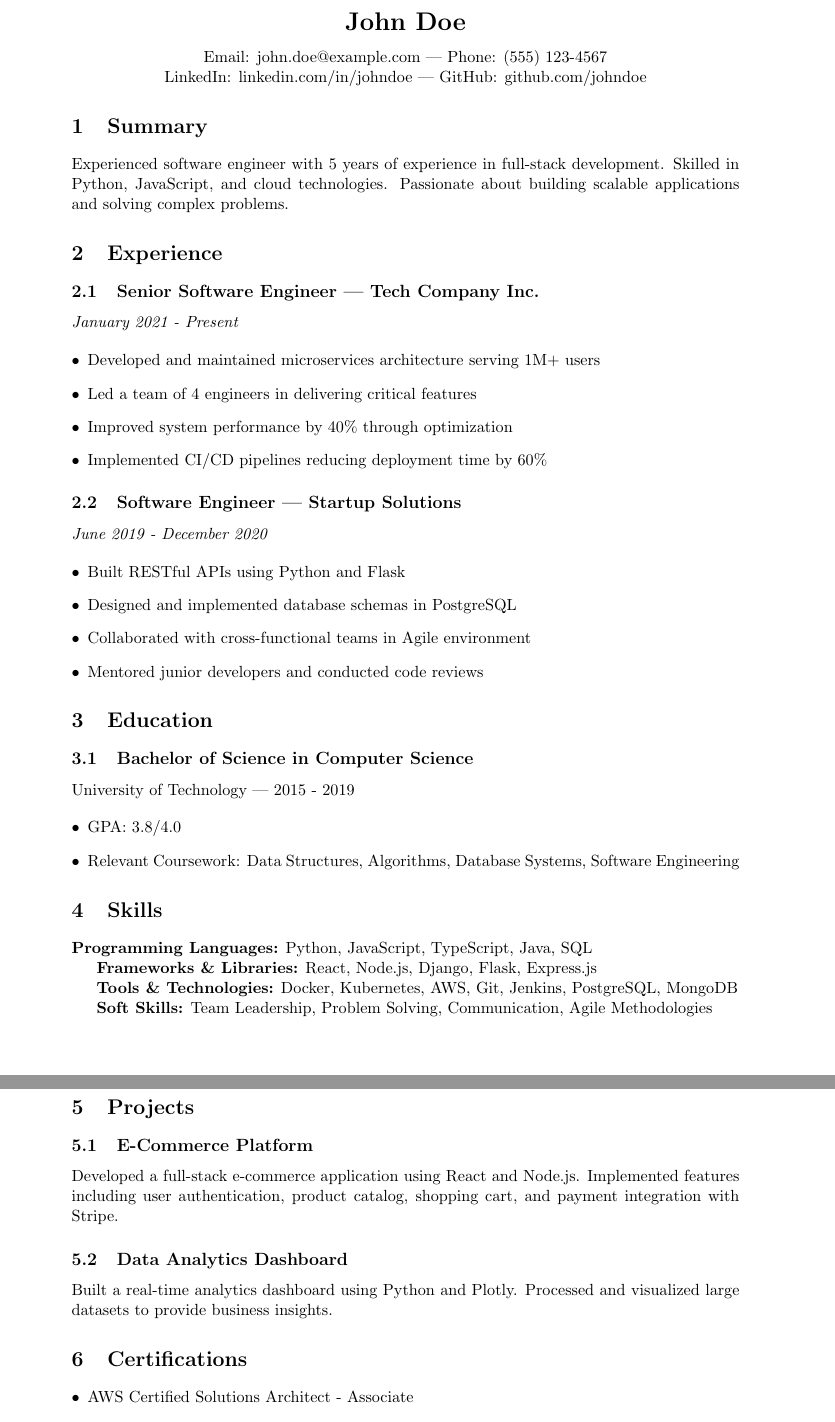
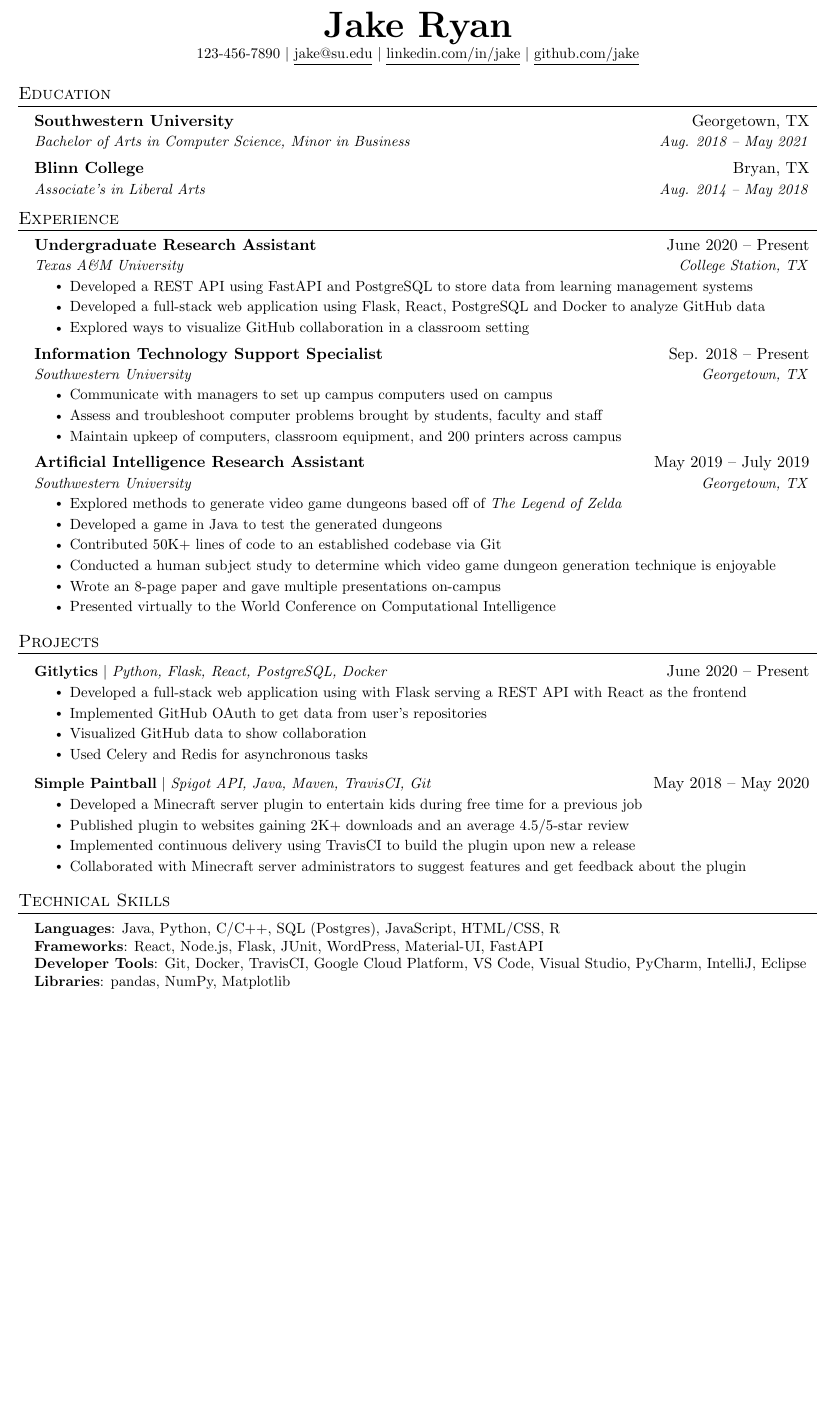
Before and after one commit to gptabhinav/its-still-my-resume, a LaTeX document (base-template.tex): two parts of pages 1 and 2 of 2 before the commit and part of the page after it, the two joined at a grey line, cut at the place of the change, the shorter picture padded with empty space. Compiled offline with pdfLaTeX.

Commit message:
Revise base LaTeX resume template structure
Updated resume template with new sections and formatting.

```diff
--- a/base-template.tex
+++ b/base-template.tex
@@ -10,91 +114,108 @@
 \begin{center}
-    {\LARGE \textbf{John Doe}}\\[0.3cm]
-    Email: john.doe@example.com | Phone: (555) 123-4567\\
-    LinkedIn: linkedin.com/in/johndoe | GitHub: github.com/johndoe
+    \textbf{\Huge \scshape Jake Ryan} \\ \vspace{1pt}
+    \small 123-456-7890 $|$ \href{mailto:x@x.com}{\underline{jake@su.edu}} $|$
+    \href{https://linkedin.com/in/...}{\underline{linkedin.com/in/jake}} $|$
+    \href{https://github.com/...}{\underline{github.com/jake}}
 \end{center}
 
-% TAG: summary
-\section{Summary}
-Experienced software engineer with 5 years of experience in full-stack development. Skilled in Python, JavaScript, and cloud technologies. Passionate about building scalable applications and solving complex problems.
-% END_TAG: summary
+% TAG: education
+%-----------EDUCATION-----------
+\section{Education}
+  \resumeSubHeadingListStart
+    \resumeSubheading
+      {Southwestern University}{Georgetown, TX}
+      {Bachelor of Arts in Computer Science, Minor in Business}{Aug. 2018 -- May 2021}
+    \resumeSubheading
+      {Blinn College}{Bryan, TX}
+      {Associate's in Liberal Arts}{Aug. 2014 -- May 2018}
+  \resumeSubHeadingListEnd
+% END_TAG: education
 
 % TAG: experience
+%-----------EXPERIENCE-----------
 \section{Experience}
+  \resumeSubHeadingListStart
 
-% TAG: experience_senior
-\subsection{Senior Software Engineer | Tech Company Inc.}
-\textit{January 2021 - Present}
+    \resumeSubheading
+      {Undergraduate Research Assistant}{June 2020 -- Present}
+      {Texas A\&M University}{College Station, TX}
+      \resumeItemListStart
+        \resumeItem{Developed a REST API using FastAPI and PostgreSQL to store data from learning management systems}
+        \resumeItem{Developed a full-stack web application using Flask, React, PostgreSQL and Docker to analyze GitHub data}
+        \resumeItem{Explored ways to visualize GitHub collaboration in a classroom setting}
+      \resumeItemListEnd
 
-\begin{itemize}[leftmargin=*]
-    \item Developed and maintained microservices architecture serving 1M+ users
-    \item Led a team of 4 engineers in delivering critical features
-    \item Improved system performance by 40\% through optimization
-    \item Implemented CI/CD pipelines reducing deployment time by 60\%
-\end{itemize}
-% END_TAG: experience_senior
+% -----------Multiple Positions Heading-----------
+%    \resumeSubSubheading
+%     {Software Engineer I}{Oct 2014 - Sep 2016}
+%     \resumeItemListStart
+%        \resumeItem{Apache Beam}
+%          {Apache Beam is a unified model for defining both batch and streaming data-parallel processing pipelines}
+%     \resumeItemListEnd
+%    \resumeSubHeadingListEnd
+%-------------------------------------------
 
-% TAG: experience_startup
-\subsection{Software Engineer | Startup Solutions}
-\textit{June 2019 - December 2020}
+    \resumeSubheading
+      {Information Technology Support Specialist}{Sep. 2018 -- Present}
+      {Southwestern University}{Georgetown, TX}
+      \resumeItemListStart
+        \resumeItem{Communicate with managers to set up campus computers used on campus}
+        \resumeItem{Assess and troubleshoot computer problems brought by students, faculty and staff}
+        \resumeItem{Maintain upkeep of computers, classroom equipment, and 200 printers across campus}
+    \resumeItemListEnd
 
-\begin{itemize}[leftmargin=*]
-    \item Built RESTful APIs using Python and Flask
-    \item Designed and implemented database schemas in PostgreSQL
-    \item Collaborated with cross-functional teams in Agile environment
-    \item Mentored junior developers and conducted code reviews
-\end{itemize}
-% END_TAG: experience_startup
+    \resumeSubheading
+      {Artificial Intelligence Research Assistant}{May 2019 -- July 2019}
+      {Southwestern University}{Georgetown, TX}
+      \resumeItemListStart
+        \resumeItem{Explored methods to generate video game dungeons based off of \emph{The Legend of Zelda}}
+        \resumeItem{Developed a game in Java to test the generated dungeons}
+        \resumeItem{Contributed 50K+ lines of code to an established codebase via Git}
+        \resumeItem{Conducted  a human subject study to determine which video game dungeon generation technique is enjoyable}
+        \resumeItem{Wrote an 8-page paper and gave multiple presentations on-campus}
+        \resumeItem{Presented virtually to the World Conference on Computational Intelligence}
+      \resumeItemListEnd
 
+  \resumeSubHeadingListEnd
 % END_TAG: experience
 
-% TAG: education
-\section{Education}
+% TAG: projects
+%-----------PROJECTS-----------
+\section{Projects}
+    \resumeSubHeadingListStart
+      \resumeProjectHeading
+          {\textbf{Gitlytics} $|$ \emph{Python, Flask, React, PostgreSQL, Docker}}{June 2020 -- Present}
+          \resumeItemListStart
+            \resumeItem{Developed a full-stack web application using with Flask serving a REST API with React as the frontend}
+            \resumeItem{Implemented GitHub OAuth to get data from user’s repositories}
+            \resumeItem{Visualized GitHub data to show collaboration}
+            \resumeItem{Used Celery and Redis for asynchronous tasks}
+          \resumeItemListEnd
+      \resumeProjectHeading
+          {\textbf{Simple Paintball} $|$ \emph{Spigot API, Java, Maven, TravisCI, Git}}{May 2018 -- May 2020}
+          \resumeItemListStart
+            \resumeItem{Developed a Minecraft server plugin to entertain kids during free time for a previous job}
+            \resumeItem{Published plugin to websites gaining 2K+ downloads and an average 4.5/5-star review}
+            \resumeItem{Implemented continuous delivery using TravisCI to build the plugin upon new a release}
+            \resumeItem{Collaborated with Minecraft server administrators to suggest features and get feedback about the plugin}
+          \resumeItemListEnd
+    \resumeSubHeadingListEnd
+% END_TAG: projects
 
-% TAG: education_degree
-\subsection{Bachelor of Science in Computer Science}
-University of Technology | 2015 - 2019
-
-\begin{itemize}[leftmargin=*]
-    \item GPA: 3.8/4.0
-    \item Relevant Coursework: Data Structures, Algorithms, Database Systems, Software Engineering
-\end{itemize}
-% END_TAG: education_degree
-
-% END_TAG: education
 
 % TAG: skills
-\section{Skills}
-
-\textbf{Programming Languages:} Python, JavaScript, TypeScript, Java, SQL
-
-\textbf{Frameworks \& Libraries:} React, Node.js, Django, Flask, Express.js
-
-\textbf{Tools \& Technologies:} Docker, Kubernetes, AWS, Git, Jenkins, PostgreSQL, MongoDB
-
-\textbf{Soft Skills:} Team Leadership, Problem Solving, Communication, Agile Methodologies
+%-----------PROGRAMMING SKILLS-----------
+\section{Technical Skills}
+ \begin{itemize}[leftmargin=0.15in, label={}]
+    \small{\item{
+     \textbf{Languages}{: Java, Python, C/C++, SQL (Postgres), JavaScript, HTML/CSS, R} \\
+     \textbf{Frameworks}{: React, Node.js, Flask, JUnit, WordPress, Material-UI, FastAPI} \\
+     \textbf{Developer Tools}{: Git, Docker, TravisCI, Google Cloud Platform, VS Code, Visual Studio, PyCharm, IntelliJ, Eclipse} \\
+     \textbf{Libraries}{: pandas, NumPy, Matplotlib}
+    }}
+ \end{itemize}
 % END_TAG: skills
 
-% TAG: projects
-\section{Projects}
 
-% TAG: projects_ecommerce
-\subsection{E-Commerce Platform}
-Developed a full-stack e-commerce application using React and Node.js. Implemented features including user authentication, product catalog, shopping cart, and payment integration with Stripe.
-% END_TAG: projects_ecommerce
-
-% TAG: projects_analytics
-\subsection{Data Analytics Dashboard}
-Built a real-time analytics dashboard using Python and Plotly. Processed and visualized large datasets to provide business insights.
-% END_TAG: projects_analytics
-
-% END_TAG: projects
-
-% TAG: certifications
-\section{Certifications}
-\begin{itemize}[leftmargin=*]
-    \item AWS Certified Solutions Architect - Associate
-    \item MongoDB Certified Developer
-\end{itemize}
-% END_TAG: certifications
-
+%-------------------------------------------
 \end{document}
```
Also changed, not shown: base-template.tex (114 more changed lines).
